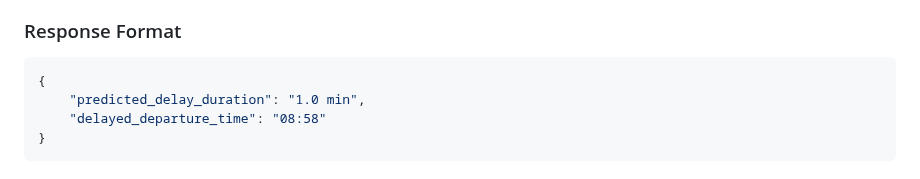
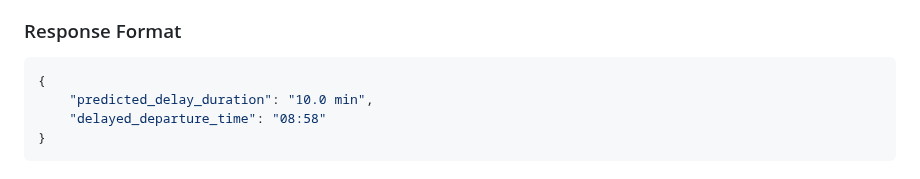
Before and after one commit to Leslyndizeye/linear_regression_model, a Markdown page: README.MD, the part around the change. Rendered like a GitHub page.

````diff
--- a/README.MD
+++ b/README.MD
@@ -112,7 +112,7 @@ To test the API:
 ### Response Format
 ```json
 {
-    "predicted_delay_duration": "1.0 min",
+    "predicted_delay_duration": "10.0 min",
     "delayed_departure_time": "08:58"
 }
 ```
````
